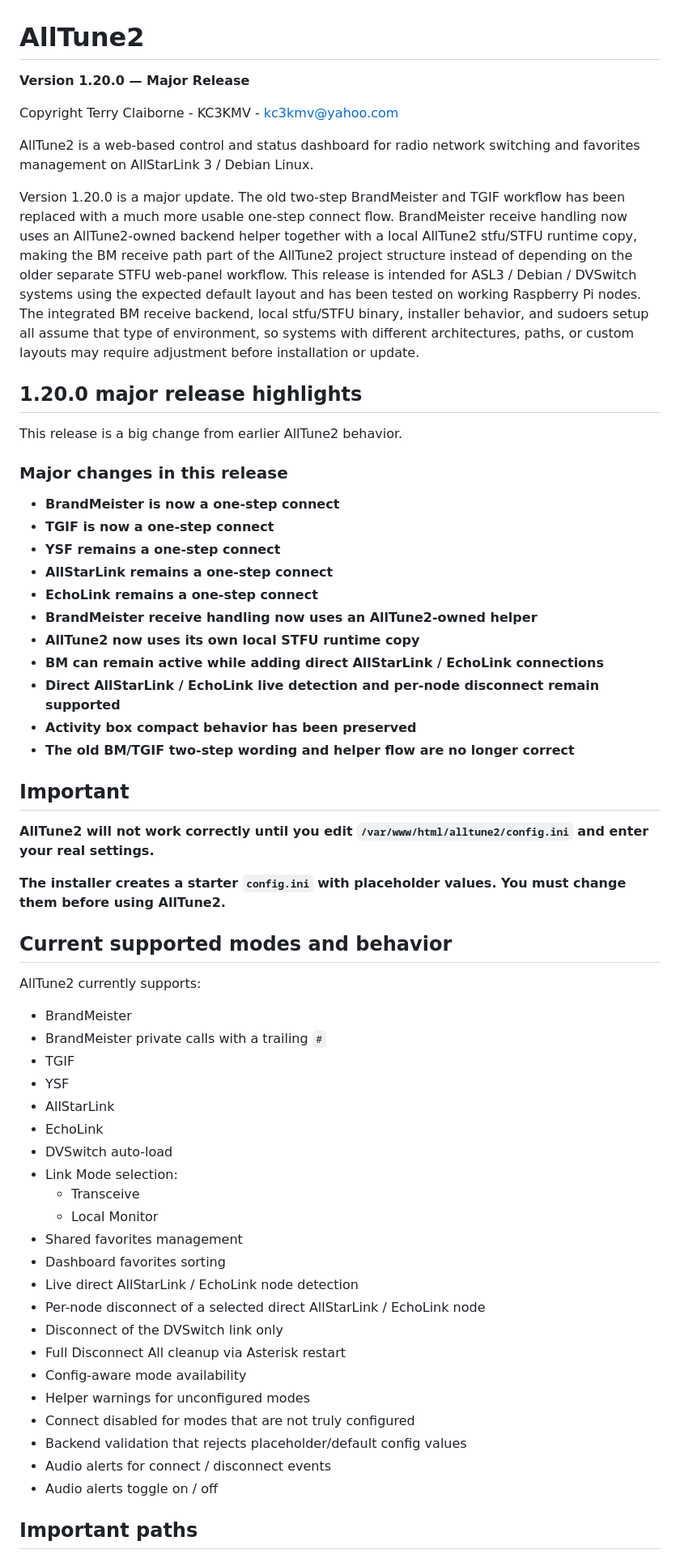
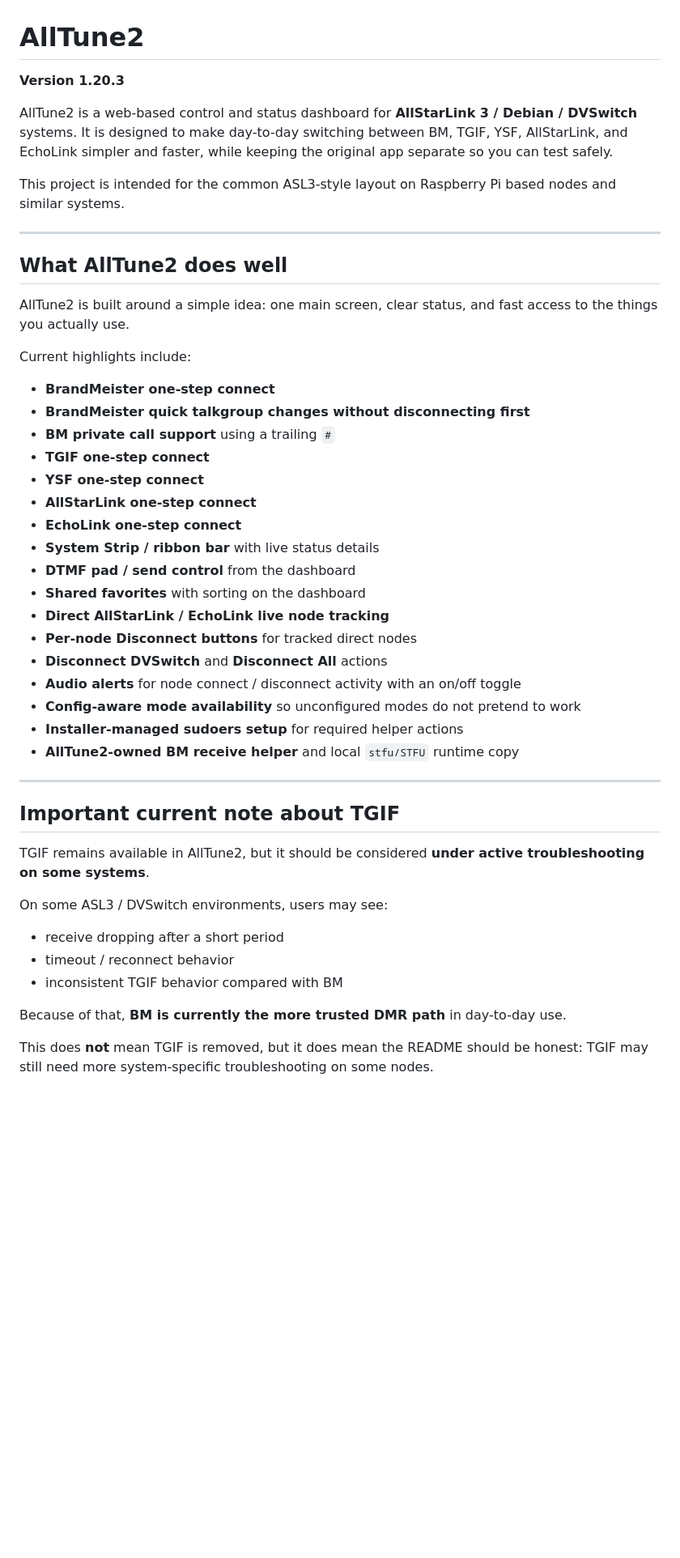
Before and after one commit to TerryClaiborne/alltune2, a Markdown page: README.md, the part around one of its changes. Shown at 81% size. Drawn GitHub-style; blank space fills up the shorter version.

Commit message:
Update README for version 1.20.3 changes
Updated version number and improved project description with highlights of major changes in version 1.20.3.

```diff
--- a/README.md
+++ b/README.md
@@ -1,63 +1,50 @@
 # AllTune2
 
-**Version 1.20.0 — Major Release**
+**Version 1.20.3**
 
-Copyright Terry Claiborne - KC3KMV - kc3kmv@yahoo.com
+AllTune2 is a web-based control and status dashboard for **AllStarLink 3 / Debian / DVSwitch** systems. It is designed to make day-to-day switching between BM, TGIF, YSF, AllStarLink, and EchoLink simpler and faster, while keeping the original app separate so you can test safely.
 
-AllTune2 is a web-based control and status dashboard for radio network switching and favorites management on AllStarLink 3 / Debian Linux.
+This project is intended for the common ASL3-style layout on Raspberry Pi based nodes and similar systems.
 
-Version 1.20.0 is a major update. The old two-step BrandMeister and TGIF workflow has been replaced with a much more usable one-step connect flow. BrandMeister receive handling now uses an AllTune2-owned backend helper together with a local AllTune2 stfu/STFU runtime copy, making the BM receive path part of the AllTune2 project structure instead of depending on the older separate STFU web-panel workflow. This release is intended for ASL3 / Debian / DVSwitch systems using the expected default layout and has been tested on working Raspberry Pi nodes. The integrated BM receive backend, local stfu/STFU binary, installer behavior, and sudoers setup all assume that type of environment, so systems with different architectures, paths, or custom layouts may require adjustment before installation or update.
+---
 
-## 1.20.0 major release highlights
+## What AllTune2 does well
 
-This release is a big change from earlier AllTune2 behavior.
+AllTune2 is built around a simple idea: one main screen, clear status, and fast access to the things you actually use.
 
-### Major changes in this release
+Current highlights include:
 
-- **BrandMeister is now a one-step connect**
-- **TGIF is now a one-step connect**
-- **YSF remains a one-step connect**
-- **AllStarLink remains a one-step connect**
-- **EchoLink remains a one-step connect**
-- **BrandMeister receive handling now uses an AllTune2-owned helper**
-- **AllTune2 now uses its own local STFU runtime copy**
-- **BM can remain active while adding direct AllStarLink / EchoLink connections**
-- **Direct AllStarLink / EchoLink live detection and per-node disconnect remain supported**
-- **Activity box compact behavior has been preserved**
-- **The old BM/TGIF two-step wording and helper flow are no longer correct**
+- **BrandMeister one-step connect**
+- **BrandMeister quick talkgroup changes without disconnecting first**
+- **BM private call support** using a trailing `#`
+- **TGIF one-step connect**
+- **YSF one-step connect**
+- **AllStarLink one-step connect**
+- **EchoLink one-step connect**
+- **System Strip / ribbon bar** with live status details
+- **DTMF pad / send control** from the dashboard
+- **Shared favorites** with sorting on the dashboard
+- **Direct AllStarLink / EchoLink live node tracking**
+- **Per-node Disconnect buttons** for tracked direct nodes
+- **Disconnect DVSwitch** and **Disconnect All** actions
+- **Audio alerts** for node connect / disconnect activity with an on/off toggle
+- **Config-aware mode availability** so unconfigured modes do not pretend to work
+- **Installer-managed sudoers setup** for required helper actions
+- **AllTune2-owned BM receive helper** and local `stfu/STFU` runtime copy
 
-## Important
+---
 
-**AllTune2 will not work correctly until you edit `/var/www/html/alltune2/config.ini` and enter your real settings.**
+## Important current note about TGIF
 
-**The installer creates a starter `config.ini` with placeholder values. You must change them before using AllTune2.**
+TGIF remains available in AllTune2, but it should be considered **under active troubleshooting on some systems**.
 
-## Current supported modes and behavior
+On some ASL3 / DVSwitch environments, users may see:
 
-AllTune2 currently supports:
+- receive dropping after a short period
+- timeout / reconnect behavior
+- inconsistent TGIF behavior compared with BM
 
-- BrandMeister
-- BrandMeister private calls with a trailing `#`
-- TGIF
-- YSF
-- AllStarLink
-- EchoLink
-- DVSwitch auto-load
-- Link Mode selection:
-  - Transceive
-  - Local Monitor
-- Shared favorites management
-- Dashboard favorites sorting
-- Live direct AllStarLink / EchoLink node detection
-- Per-node disconnect of a selected direct AllStarLink / EchoLink node
-- Disconnect of the DVSwitch link only
-- Full Disconnect All cleanup via Asterisk restart
-- Config-aware mode availability
-- Helper warnings for unconfigured modes
-- Connect disabled for modes that are not truly configured
-- Backend validation that rejects placeholder/default config values
-- Audio alerts for connect / disconnect events
-- Audio alerts toggle on / off
+Because of that, **BM is currently the more trusted DMR path** in day-to-day use.
 
-## Important paths
+This does **not** mean TGIF is removed, but it does mean the README should be honest: TGIF may still need more system-specific troubleshooting on some nodes.
 
```
Also changed, not shown: other parts of README.md (+254 -351 lines).
